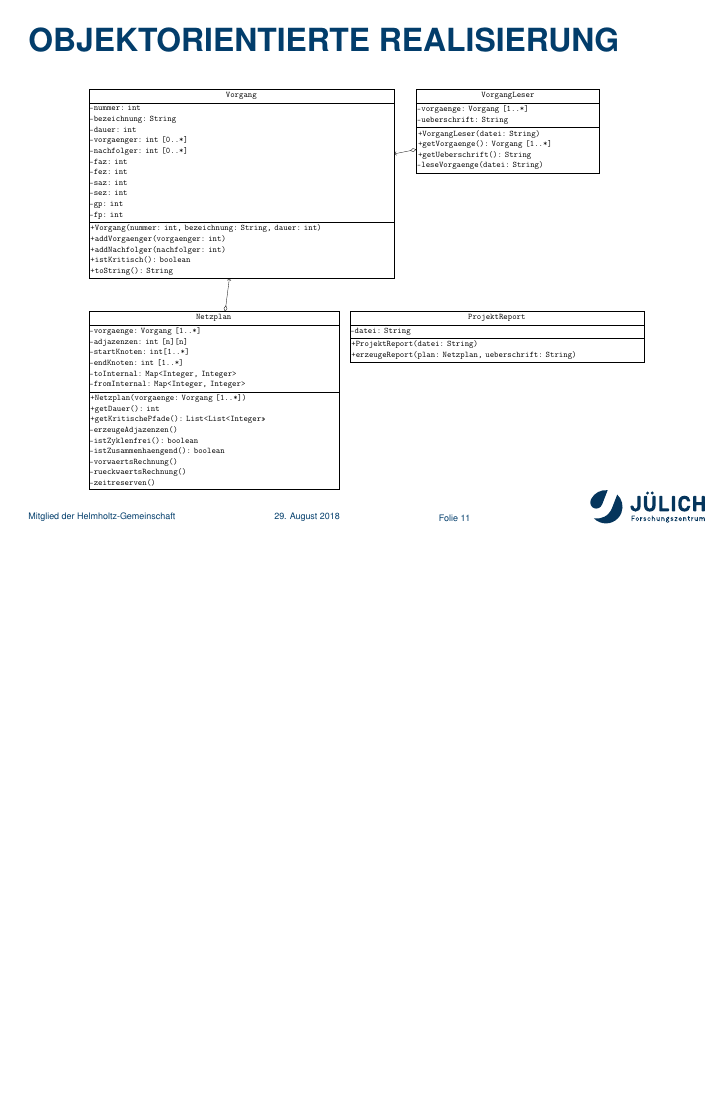
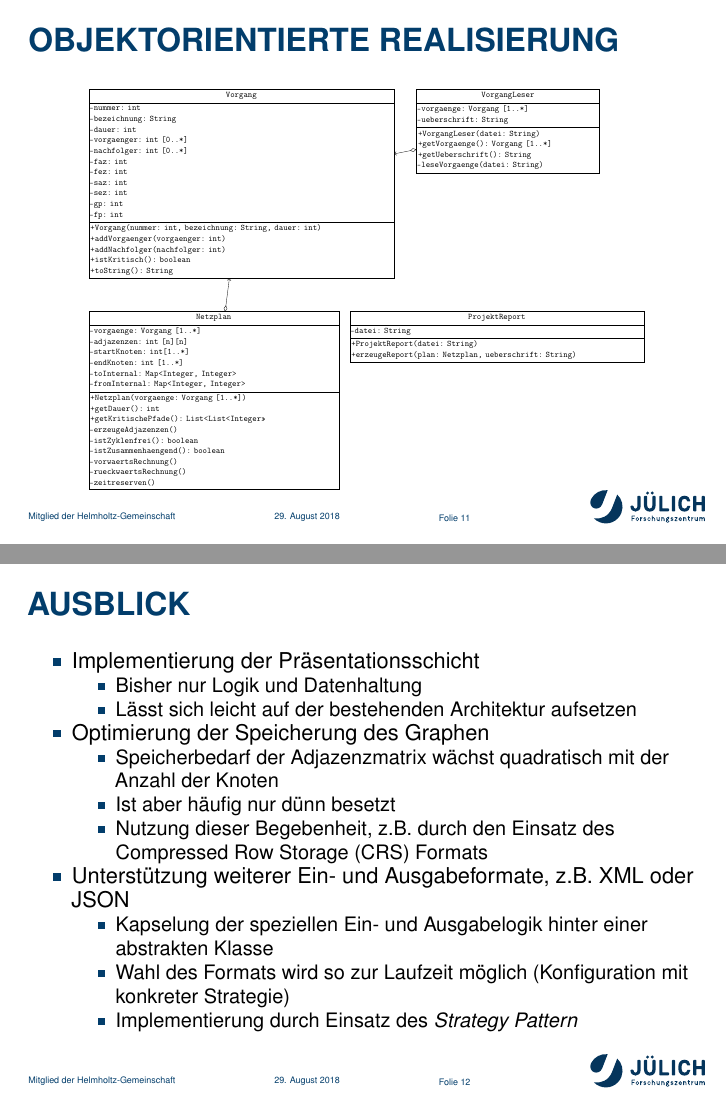
Before and after one commit to chr-peters/ihk_abschlusspruefung_netzplaene, LaTeX slides (presentation/presentation.tex): page 12 of 12 before the commit and pages 12 and 13 of 13 after it, the two joined at a grey line, the shorter picture padded with empty space. The pictures show the PDF file presentation/presentation.pdf that the author committed with the source.

Commit message:
Erste Version der Praesentation

```diff
--- a/presentation/presentation.tex
+++ b/presentation/presentation.tex
@@ -222,4 +222,33 @@
   \end{figure}
 \end{frame}
 
+\begin{frame}
+  \frametitle{Ausblick}
+  \begin{itemize}
+    \item Implementierung der Pr\"asentationsschicht
+      \begin{itemize}
+        \item Bisher nur Logik und Datenhaltung
+        \item L\"asst sich leicht auf der bestehenden Architektur
+          aufsetzen
+      \end{itemize}
+    \item Optimierung der Speicherung des Graphen
+      \begin{itemize}
+        \item Speicherbedarf der Adjazenzmatrix w\"achst quadratisch
+          mit der Anzahl der Knoten
+        \item Ist aber h\"aufig nur d\"unn besetzt
+        \item Nutzung dieser Begebenheit, z.B. durch den Einsatz des
+          Compressed Row Storage (CRS) Formats
+      \end{itemize}
+    \item Unterst\"utzung weiterer Ein- und Ausgabeformate, z.B. XML
+      oder JSON
+      \begin{itemize}
+        \item Kapselung der speziellen Ein- und Ausgabelogik hinter
+          einer abstrakten Klasse
+        \item Wahl des Formats wird so zur Laufzeit m\"oglich
+          (Konfiguration mit konkreter Strategie)
+        \item Implementierung durch Einsatz des \textit{Strategy Pattern}
+      \end{itemize}
+  \end{itemize}
+\end{frame}
+
 \end{document}
```
Also changed, not shown: presentation/presentation.pdf.
